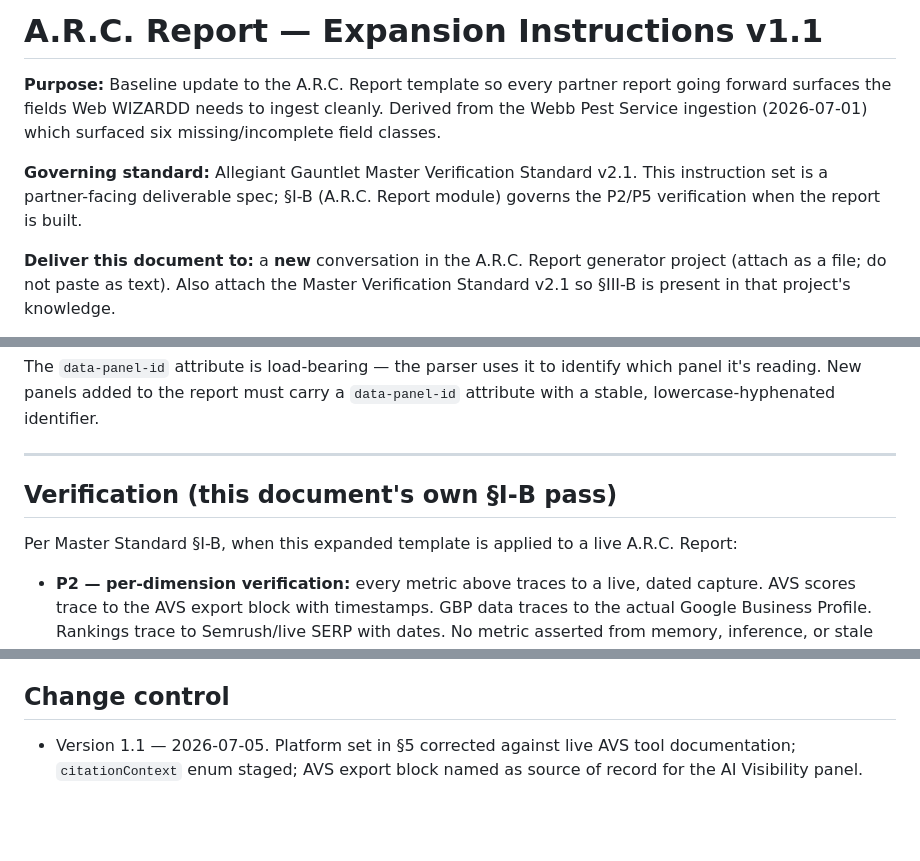
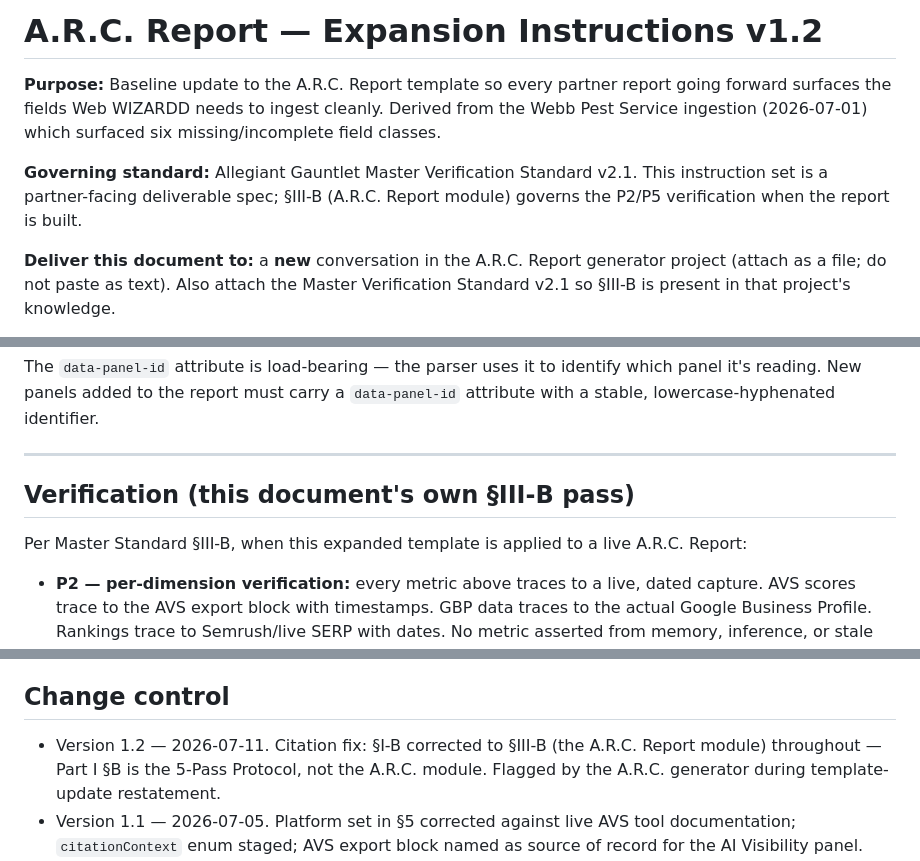
Before and after one commit to allegiant-digital-marketing/allegiant-web-wizardd, a Markdown page: docs/ARC_REPORT_EXPANSION_INSTRUCTIONS.md, 3 parts joined by grey strips. GitHub-like rendering; blank space fills up the shorter version.

```diff
--- a/docs/ARC_REPORT_EXPANSION_INSTRUCTIONS.md
+++ b/docs/ARC_REPORT_EXPANSION_INSTRUCTIONS.md
@@ -1,8 +1,8 @@
-# A.R.C. Report — Expansion Instructions v1.1
+# A.R.C. Report — Expansion Instructions v1.2
 
 **Purpose:** Baseline update to the A.R.C. Report template so every partner report going forward surfaces the fields Web WIZARDD needs to ingest cleanly. Derived from the Webb Pest Service ingestion (2026-07-01) which surfaced six missing/incomplete field classes.
 
-**Governing standard:** Allegiant Gauntlet Master Verification Standard v2.1. This instruction set is a partner-facing deliverable spec; §I-B (A.R.C. Report module) governs the P2/P5 verification when the report is built.
+**Governing standard:** Allegiant Gauntlet Master Verification Standard v2.1. This instruction set is a partner-facing deliverable spec; §III-B (A.R.C. Report module) governs the P2/P5 verification when the report is built.
 
 **Deliver this document to:** a **new** conversation in the A.R.C. Report generator project (attach as a file; do not paste as text). Also attach the Master Verification Standard v2.1 so §III-B is present in that project's knowledge.
 
@@ -171,9 +171,9 @@ The `data-panel-id` attribute is load-bearing — the parser uses it to identify
 
 ---
 
-## Verification (this document's own §I-B pass)
+## Verification (this document's own §III-B pass)
 
-Per Master Standard §I-B, when this expanded template is applied to a live A.R.C. Report:
+Per Master Standard §III-B, when this expanded template is applied to a live A.R.C. Report:
 
 - **P2 — per-dimension verification:** every metric above traces to a live, dated capture. AVS scores trace to the AVS export block with timestamps. GBP data traces to the actual Google Business Profile. Rankings trace to Semrush/live SERP with dates. No metric asserted from memory, inference, or stale run.
 - **P5 — external validation:** 13 tabs render · every link 200 · deployed to Netlify team `allegiantdigitalmarketing` · every computed figure recomputed and traceable · figures consistent tab-to-tab.
@@ -193,6 +193,7 @@ Per §I.A.6 (third-party-claims rule): every claim about the recipient's own bus
 
 ## Change control
 
+- Version 1.2 — 2026-07-11. Citation fix: §I-B corrected to §III-B (the A.R.C. Report module) throughout — Part I §B is the 5-Pass Protocol, not the A.R.C. module. Flagged by the A.R.C. generator during template-update restatement.
 - Version 1.1 — 2026-07-05. Platform set in §5 corrected against live AVS tool documentation; `citationContext` enum staged; AVS export block named as source of record for the AI Visibility panel.
 - Version 1.0 — 2026-07-01. Initial expansion instruction set derived from Webb Pest Service ingestion escapes. Never committed or applied; retired.
 - Future revisions triggered by additional escapes surfaced during the WIZARDD calibration window per Standing Instructions §7 calibration loop.
```
Also changed, not shown: docs/ALLEGIANT-GAUNTLET-MASTER-STANDARD-v2_1_1-DELTA.md (added, +51 -0 lines).
